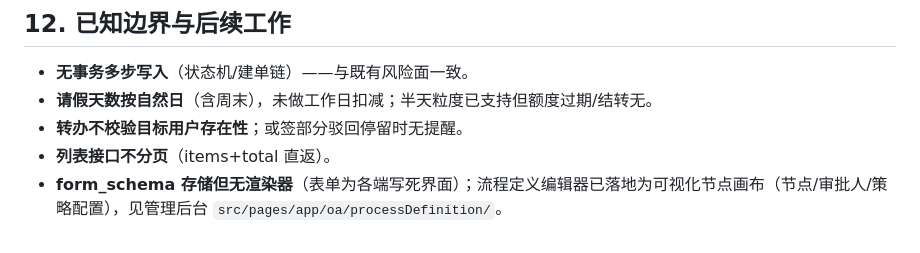
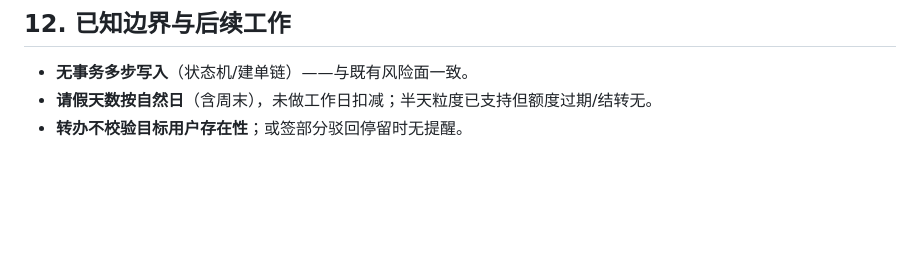
Before and after one commit to tx7do/go-wind-oa, a Markdown page: docs/oa-workflow-design.md, the part around the change. Rendered like a GitHub page; blank space fills up the shorter version.

Commit message:
docs: 修正设计文档过时的边界描述（分页与表单渲染器已落地）

```diff
--- a/docs/oa-workflow-design.md
+++ b/docs/oa-workflow-design.md
@@ -294,5 +294,3 @@ multipart 三要点（修复记录）：请求头补 `Accept: application/json`
 - **无事务多步写入**（状态机/建单链）——与既有风险面一致。
 - **请假天数按自然日**（含周末），未做工作日扣减；半天粒度已支持但额度过期/结转无。
 - **转办不校验目标用户存在性**；或签部分驳回停留时无提醒。
-- **列表接口不分页**（items+total 直返）。
-- **form_schema 存储但无渲染器**（表单为各端写死界面）；流程定义编辑器已落地为可视化节点画布（节点/审批人/策略配置），见管理后台 `src/pages/app/oa/processDefinition/`。
```
Also changed, not shown: docs/oa-mobile-design.md (+0 -1 lines).
